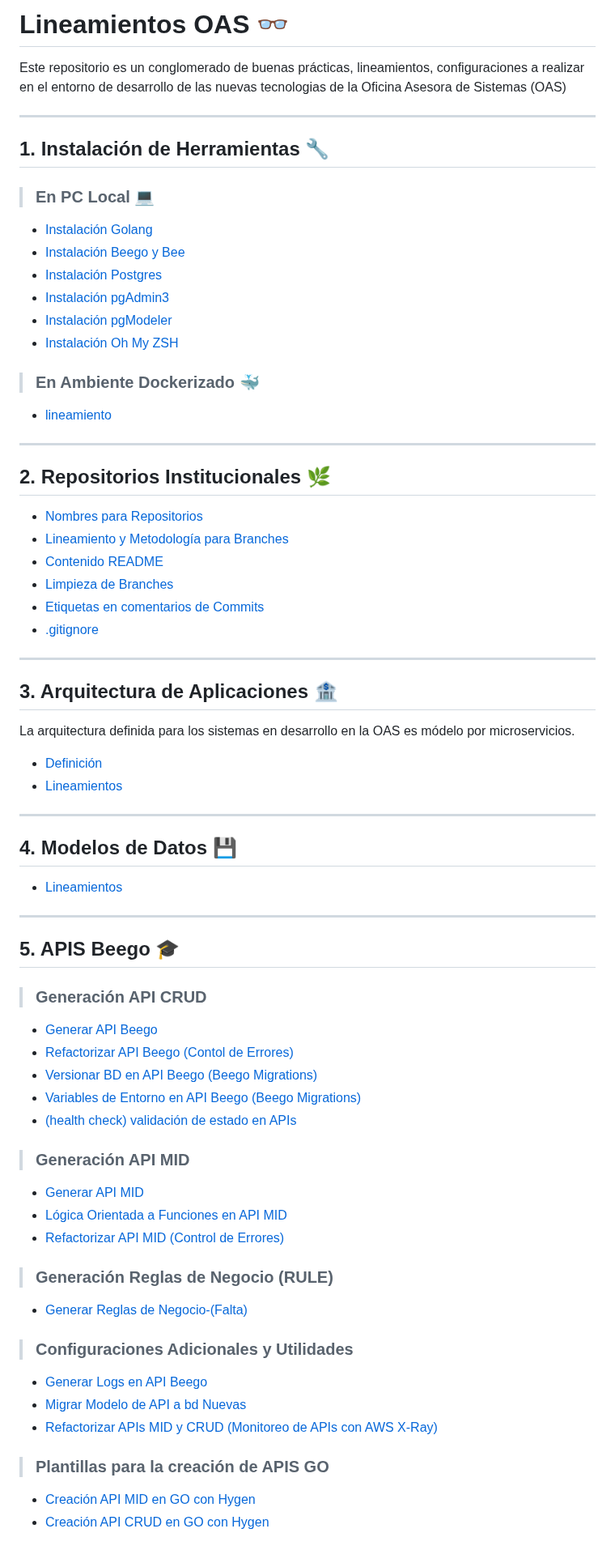
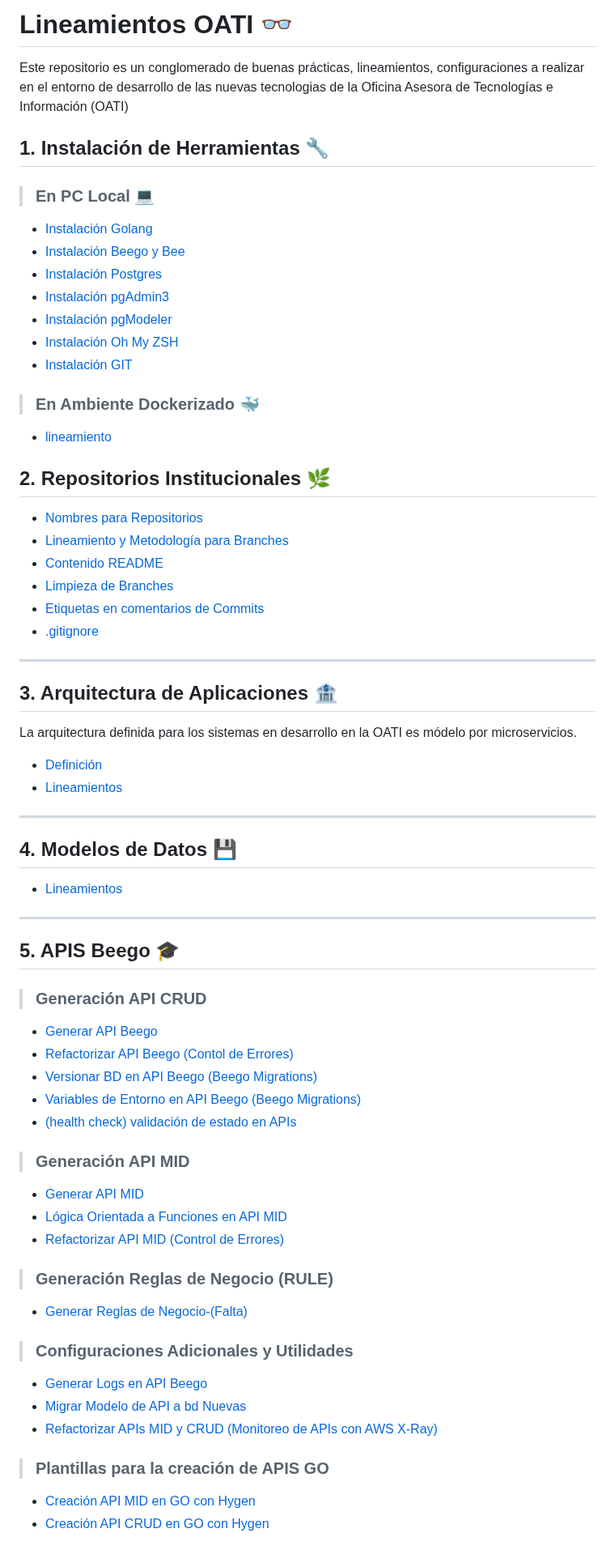
Before and after one commit to udistrital/lineamientos_oas, a Markdown page: README.md, the part around one of its changes. Shown at 81% size. GitHub-like rendering.

```diff
--- a/README.md
+++ b/README.md
@@ -1,8 +1,7 @@
-# Lineamientos OAS :eyeglasses:
+# Lineamientos OATI :eyeglasses:
 
-Este repositorio es un conglomerado de buenas prácticas, lineamientos, configuraciones a realizar en el entorno de desarrollo de las nuevas tecnologias de la Oficina Asesora de Sistemas (OAS)
+Este repositorio es un conglomerado de buenas prácticas, lineamientos, configuraciones a realizar en el entorno de desarrollo de las nuevas tecnologias de la Oficina Asesora de Tecnologías e Información (OATI)
 
-***
 ## 1. Instalación de Herramientas :wrench:
 
 > ### En PC Local :computer:
@@ -12,11 +11,11 @@ Este repositorio es un conglomerado de buenas prácticas, lineamientos, configur
 - [Instalación pgAdmin3](/instalacion_de_herramientas/pgadmin3.md)
 - [Instalación pgModeler](/instalacion_de_herramientas/pgmodeler.md)
 - [Instalación Oh My ZSH](/instalacion_de_herramientas/oh_my_zsh.md)
+- [Instalación GIT](/instalacion_de_herramientas/git.md)
 
 > ### En Ambiente Dockerizado :whale:
 - [lineamiento](/ambientes_dockerizados/dockerizacion.md)
 
-***
 ## 2. Repositorios Institucionales :herb:
 
 - [Nombres para Repositorios](/repositorios_institucionales/nombre_repos.md)
@@ -26,23 +25,27 @@ Este repositorio es un conglomerado de buenas prácticas, lineamientos, configur
 - [Etiquetas en comentarios de Commits](/repositorios_institucionales/etiqueta_commits.md)
 - [.gitignore](/repositorios_institucionales/gitignore.md)
 
-***
+---
+
 ## 3. Arquitectura de Aplicaciones :bank:
 
-La arquitectura definida para los sistemas en desarrollo en la OAS es módelo por microservicios.
+La arquitectura definida para los sistemas en desarrollo en la OATI es módelo por microservicios.
 
 - [Definición](https://github.com/udistrital/arquitectura_docs/tree/master/aplicaciones#micro-servicios-que-son)
 - [Lineamientos](https://github.com/udistrital/arquitectura_docs/tree/master/aplicaciones#lineamientos-generales-de-arquitectura)
 
-***
+---
+
 ## 4. Modelos de Datos :floppy_disk:
 
 - [Lineamientos](/modelo_de_datos/estandar.md)
 
-***
+---
+
 ## 5. APIS Beego :mortar_board:
 
 > ### Generación API CRUD
+
 - [Generar API Beego](/generacion_de_apis/generar_api.md)
 - [Refactorizar API Beego (Contol de Errores)](/generacion_de_apis/control_error_json_crud.md)
 - [Versionar BD en API Beego (Beego Migrations)](/generacion_de_apis/beego_migrations.md)
@@ -50,18 +53,22 @@ La arquitectura definida para los sistemas en desarrollo en la OAS es módelo po
 - [(health check) validación de estado en APIs](/generacion_de_apis/endpoint_validacions.md)
 
 > ### Generación API MID
+
 - [Generar API MID](/generacion_de_apis/create_api_mid.md)
 - [Lógica Orientada a Funciones en API MID](/generacion_de_apis/logica_orientada_a_funciones.md)
 - [Refactorizar API MID (Control de Errores)](/generacion_de_apis/control_error_json_mid.md)
 
 > ### Generación Reglas de Negocio (RULE)
+
 - [Generar Reglas de Negocio-(Falta)]()
 
 > ### Configuraciones Adicionales y Utilidades
+
 - [Generar Logs en API Beego](/generacion_de_apis/logs_api.md)
 - [Migrar Modelo de API a bd Nuevas](/generacion_de_apis/migrar.md)
 - [Refactorizar APIs MID y CRUD (Monitoreo de APIs con AWS X-Ray)](/generacion_de_apis/AWS_XRay.md)
 
 > ### Plantillas para la creación de APIS GO
+
 - [Creación API MID en GO con Hygen](https://github.com/udistrital/plantilla_api_mid)
 - [Creación API CRUD en GO con Hygen](https://github.com/udistrital/plantilla_api_crud)
```
Also changed, not shown: other parts of README.md (+23 -6 lines), instalacion_de_herramientas/git.md (added, +56 -0 lines).
